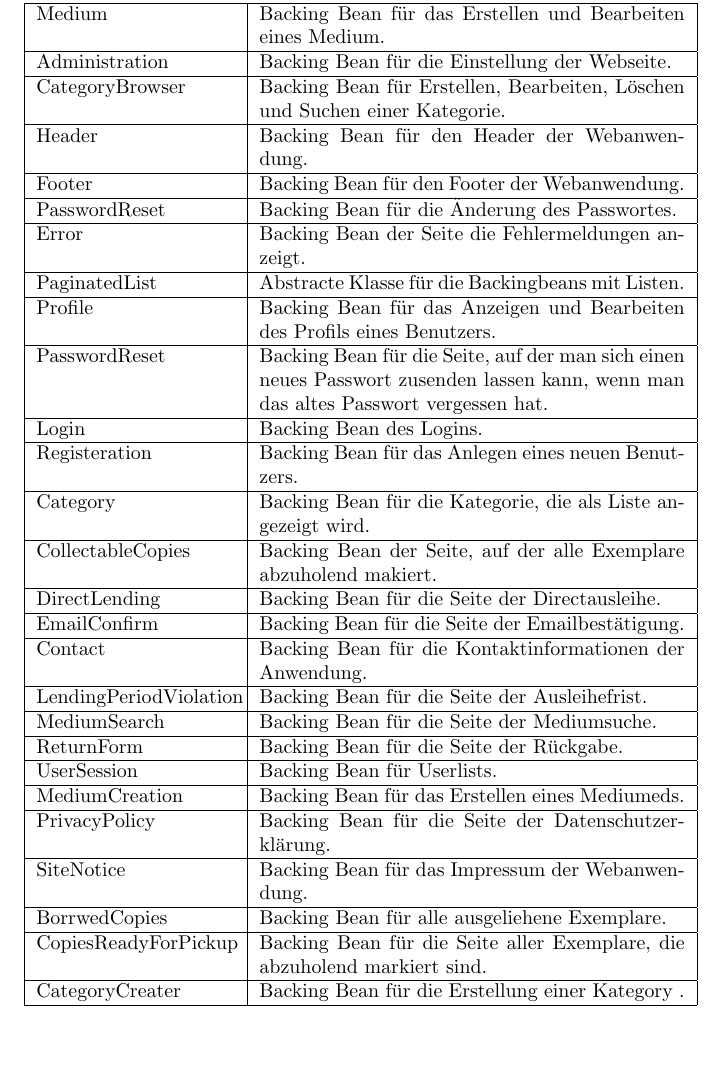
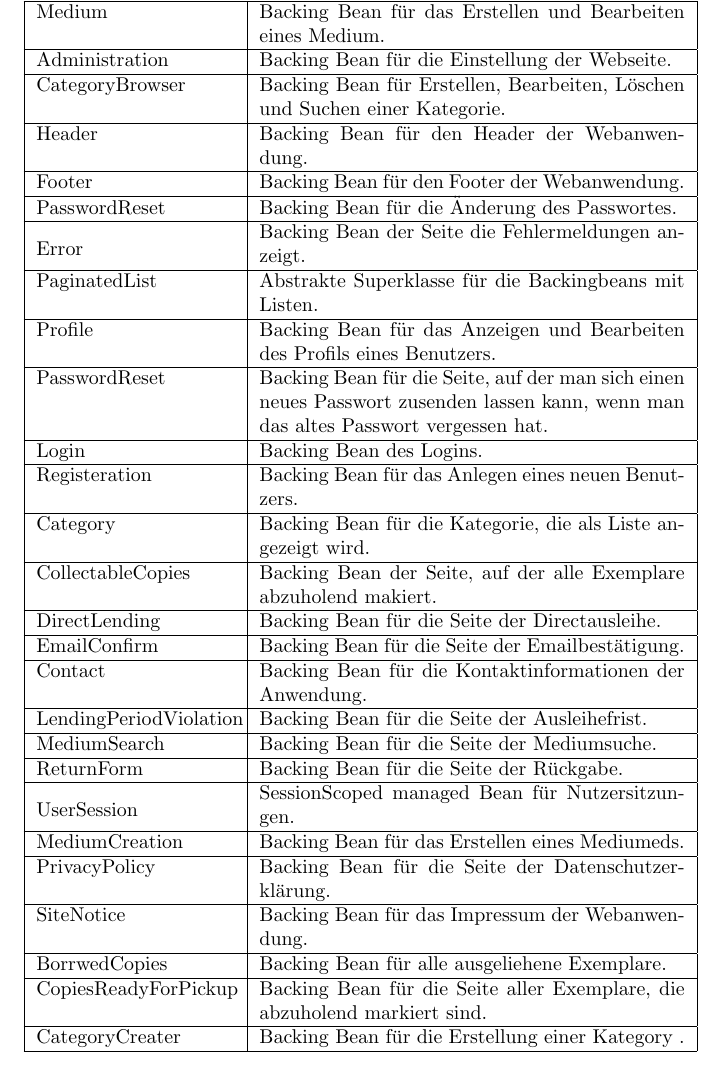
Before and after one commit to charviakouia/SEP, a LaTeX document (Spezifikation/Feinspezifikation.tex): part of page 10 of 52 before the commit and part of page 10 of 51 after it, cut so that both start at the same text. Compiled offline with pdfLaTeX.

Commit message:
Finale Abgabeversion

```diff
--- a/Spezifikation/Feinspezifikation.tex
+++ b/Spezifikation/Feinspezifikation.tex
@@ -141,9 +140,9 @@ Die Aufteilung der Verantwortlichkeiten für das Java-Doc verteilen sich wie fol
             \hline
             PasswordReset & Backing Bean für die Änderung des Passwortes.\\
             \hline
-            Error & Backing Bean der Seite die Fehlermeldungen anzeigt.\\
-            \hline
-            PaginatedList & Abstracte Klasse für die Backingbeans mit Listen.\\
+            \hypertarget{invalidaccess}{Error} & Backing Bean der Seite die Fehlermeldungen anzeigt.\\
+            \hline
+            PaginatedList & Abstrakte Superklasse für die Backingbeans mit Listen.\\
             \hline
             Profile & Backing Bean für das Anzeigen und Bearbeiten des Profils eines Benutzers. \\
             \hline
@@ -169,7 +168,7 @@ Die Aufteilung der Verantwortlichkeiten für das Java-Doc verteilen sich wie fol
             \hline
             ReturnForm & Backing Bean für die Seite der Rückgabe.\\
             \hline
-            UserSession & Backing Bean für Userlists.\\
+            \hypertarget{Session}{UserSession} & SessionScoped managed Bean für Nutzersitzungen.\\
             \hline
             MediumCreation & Backing Bean für das Erstellen eines  Mediumeds.\\
             \hline
```
Also changed, not shown: Spezifikation/images/LogikExceptions.png (added), Spezifikation/Feinspezifikation.tex (7 more changed lines).
